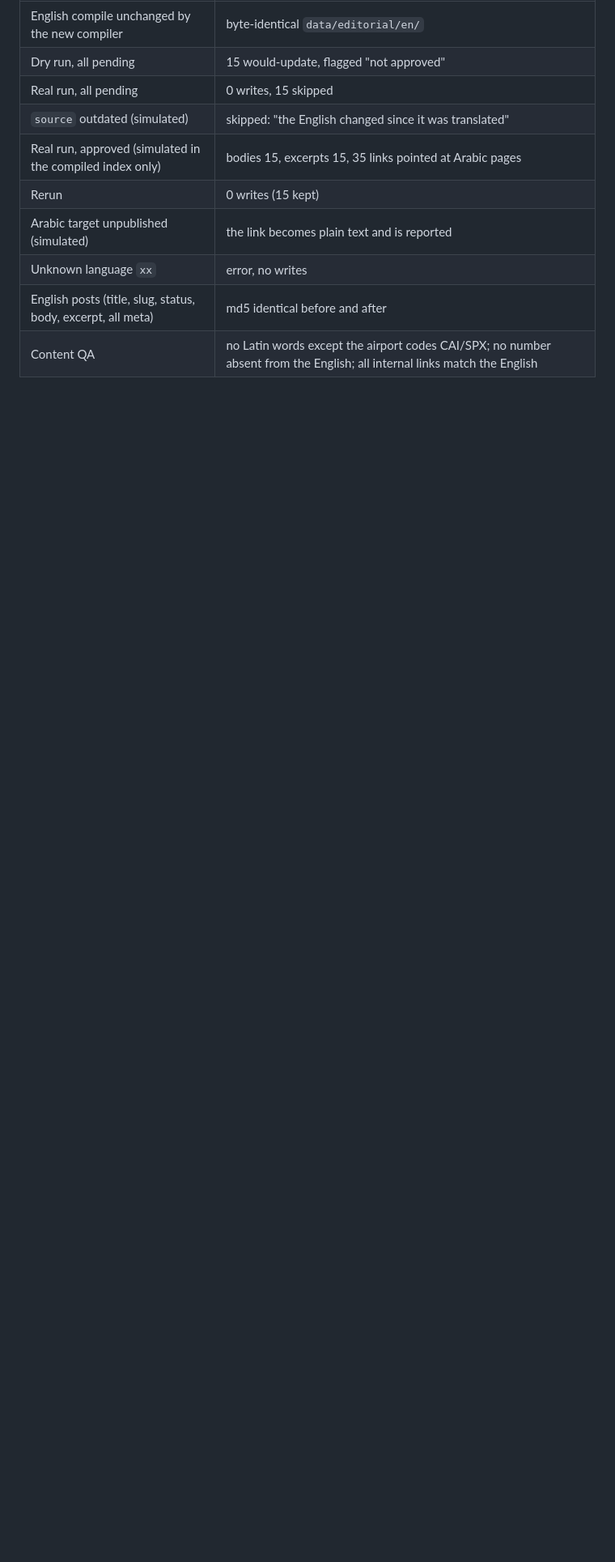
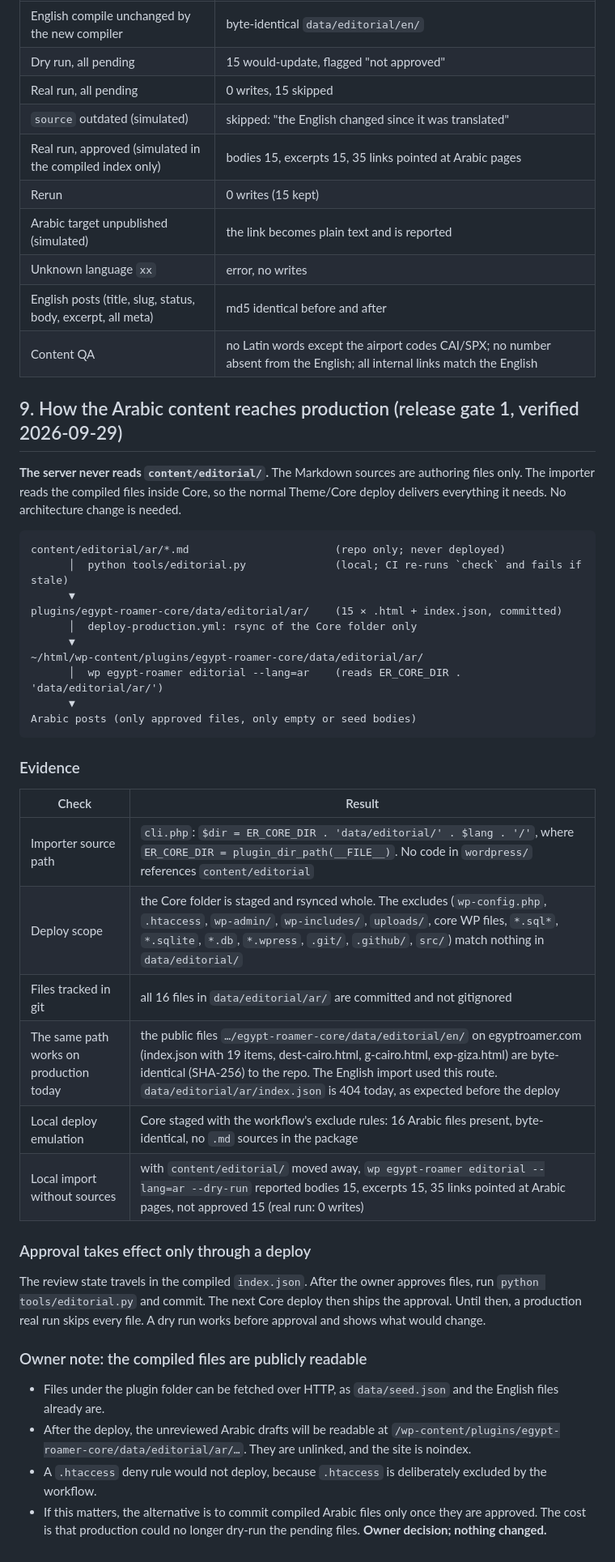
Before and after one commit to Morsy-Abdelhady/EgyptRoamer, a Markdown page: docs/ARABIC-EDITORIAL-PLAN.md, the part around the change. Shown at 81% size. Rendered like a GitHub page; blank space fills up the shorter version.

````diff
--- a/docs/ARABIC-EDITORIAL-PLAN.md
+++ b/docs/ARABIC-EDITORIAL-PLAN.md
@@ -189,3 +189,42 @@ The design keeps one pipeline. It is dry-run first, review-gated and never overw
 | Unknown language `xx` | error, no writes |
 | English posts (title, slug, status, body, excerpt, all meta) | md5 identical before and after |
 | Content QA | no Latin words except the airport codes CAI/SPX; no number absent from the English; all internal links match the English |
+
+## 9. How the Arabic content reaches production (release gate 1, verified 2026-09-29)
+
+**The server never reads `content/editorial/`.** The Markdown sources are authoring files only. The importer reads the compiled files inside Core, so the normal Theme/Core deploy delivers everything it needs. No architecture change is needed.
+
+```
+content/editorial/ar/*.md                       (repo only; never deployed)
+      │  python tools/editorial.py              (local; CI re-runs `check` and fails if stale)
+      ▼
+plugins/egypt-roamer-core/data/editorial/ar/    (15 × .html + index.json, committed)
+      │  deploy-production.yml: rsync of the Core folder only
+      ▼
+~/html/wp-content/plugins/egypt-roamer-core/data/editorial/ar/
+      │  wp egypt-roamer editorial --lang=ar    (reads ER_CORE_DIR . 'data/editorial/ar/')
+      ▼
+Arabic posts (only approved files, only empty or seed bodies)
+```
+
+### Evidence
+
+| Check | Result |
+|---|---|
+| Importer source path | `cli.php`: `$dir = ER_CORE_DIR . 'data/editorial/' . $lang . '/'`, where `ER_CORE_DIR = plugin_dir_path(__FILE__)`. No code in `wordpress/` references `content/editorial` |
+| Deploy scope | the Core folder is staged and rsynced whole. The excludes (`wp-config.php`, `.htaccess`, `wp-admin/`, `wp-includes/`, `uploads/`, core WP files, `*.sql*`, `*.sqlite`, `*.db`, `*.wpress`, `.git/`, `.github/`, `src/`) match nothing in `data/editorial/` |
+| Files tracked in git | all 16 files in `data/editorial/ar/` are committed and not gitignored |
+| The same path works on production today | the public files `…/egypt-roamer-core/data/editorial/en/` on egyptroamer.com (index.json with 19 items, dest-cairo.html, g-cairo.html, exp-giza.html) are byte-identical (SHA-256) to the repo. The English import used this route. `data/editorial/ar/index.json` is 404 today, as expected before the deploy |
+| Local deploy emulation | Core staged with the workflow's exclude rules: 16 Arabic files present, byte-identical, no `.md` sources in the package |
+| Local import without sources | with `content/editorial/` moved away, `wp egypt-roamer editorial --lang=ar --dry-run` reported bodies 15, excerpts 15, 35 links pointed at Arabic pages, not approved 15 (real run: 0 writes) |
+
+### Approval takes effect only through a deploy
+
+The review state travels in the compiled `index.json`. After the owner approves files, run `python tools/editorial.py` and commit. The next Core deploy then ships the approval. Until then, a production real run skips every file. A dry run works before approval and shows what would change.
+
+### Owner note: the compiled files are publicly readable
+
+- Files under the plugin folder can be fetched over HTTP, as `data/seed.json` and the English files already are.
+- After the deploy, the unreviewed Arabic drafts will be readable at `/wp-content/plugins/egypt-roamer-core/data/editorial/ar/…`. They are unlinked, and the site is noindex.
+- A `.htaccess` deny rule would not deploy, because `.htaccess` is deliberately excluded by the workflow.
+- If this matters, the alternative is to commit compiled Arabic files only once they are approved. The cost is that production could no longer dry-run the pending files. **Owner decision; nothing changed.**
````
Also changed, not shown: docs/ARABIC-REVIEW-INDEX.md (added, +106 -0 lines).
